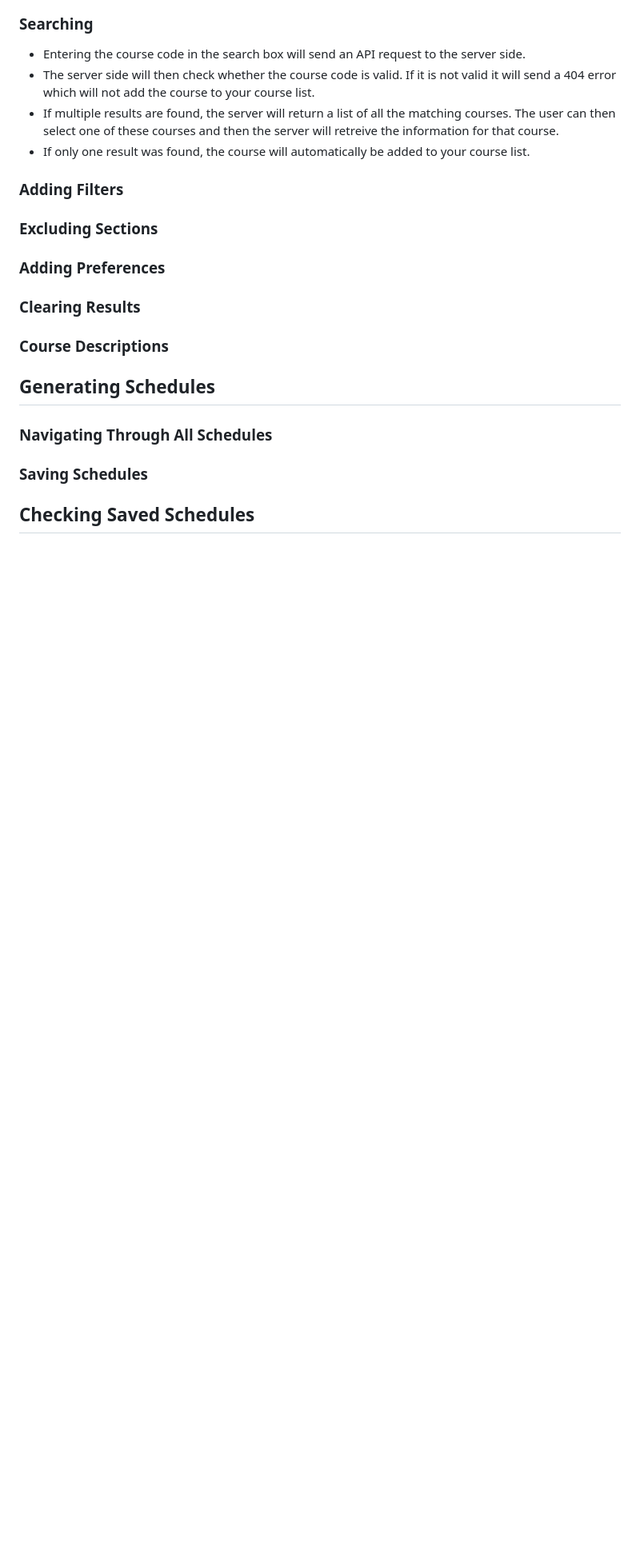
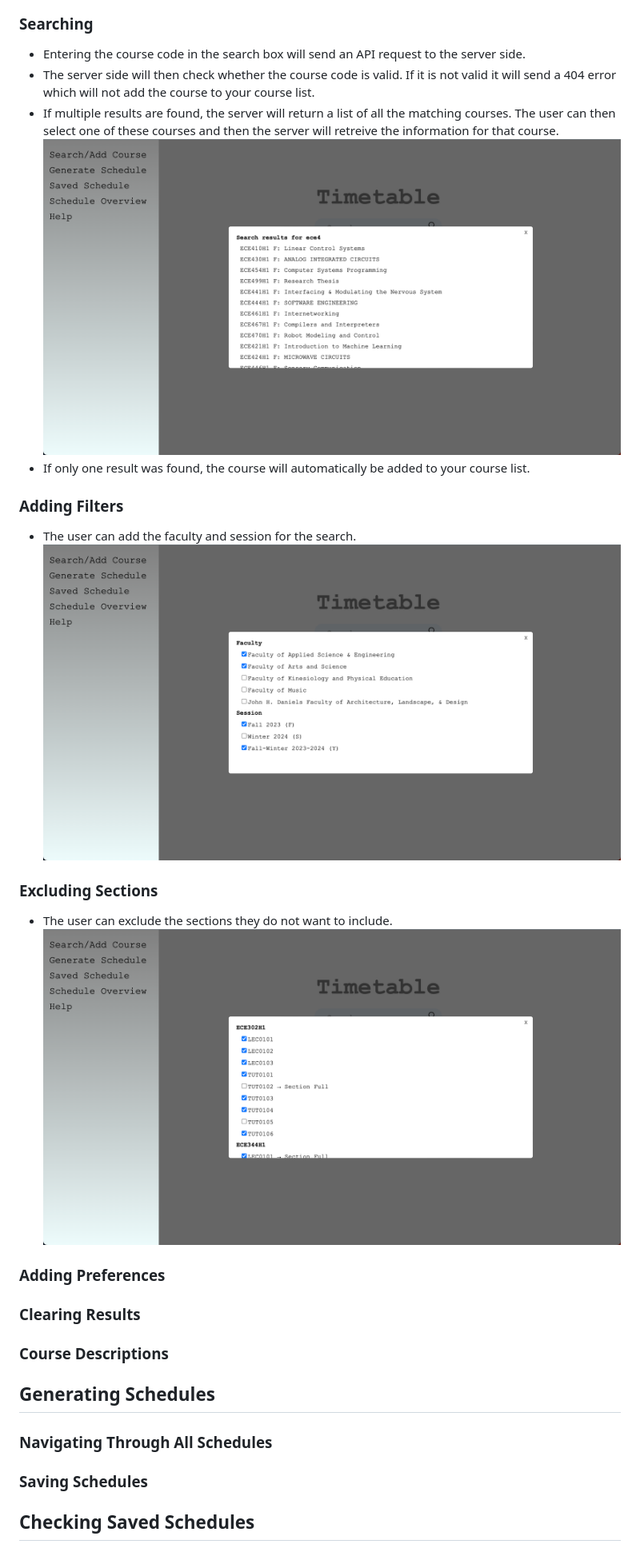
Before and after one commit to yk9221/Timetable, a Markdown page: README.md, the part around the change. Shown: that part at 80% size. Drawn GitHub-style; pictures changed too: images/Excluding.png (added), images/Filters.png (added), images/MultipleSearchResults.png (added); blank space fills up the shorter version.

Commit message:
md file edit

```diff
--- a/README.md
+++ b/README.md
@@ -9,9 +9,14 @@ The frontend is developed using a combination of JavaScript, HTML/CSS, while the
 - Entering the course code in the search box will send an API request to the server side.
 - The server side will then check whether the course code is valid. If it is not valid it will send a 404 error which will not add the course to your course list.
 - If multiple results are found, the server will return a list of all the matching courses. The user can then select one of these courses and then the server will retreive the information for that course.
+![Alt text](./images/MultipleSearchResults.png)
 - If only one result was found, the course will automatically be added to your course list.
 ### Adding Filters
+- The user can add the faculty and session for the search.
+![Alt text](./images/Filters.png)
 ### Excluding Sections
+- The user can exclude the sections they do not want to include.
+![Alt text](./images/Excluding.png)
 ### Adding Preferences
 ### Clearing Results
 ### Course Descriptions
```
